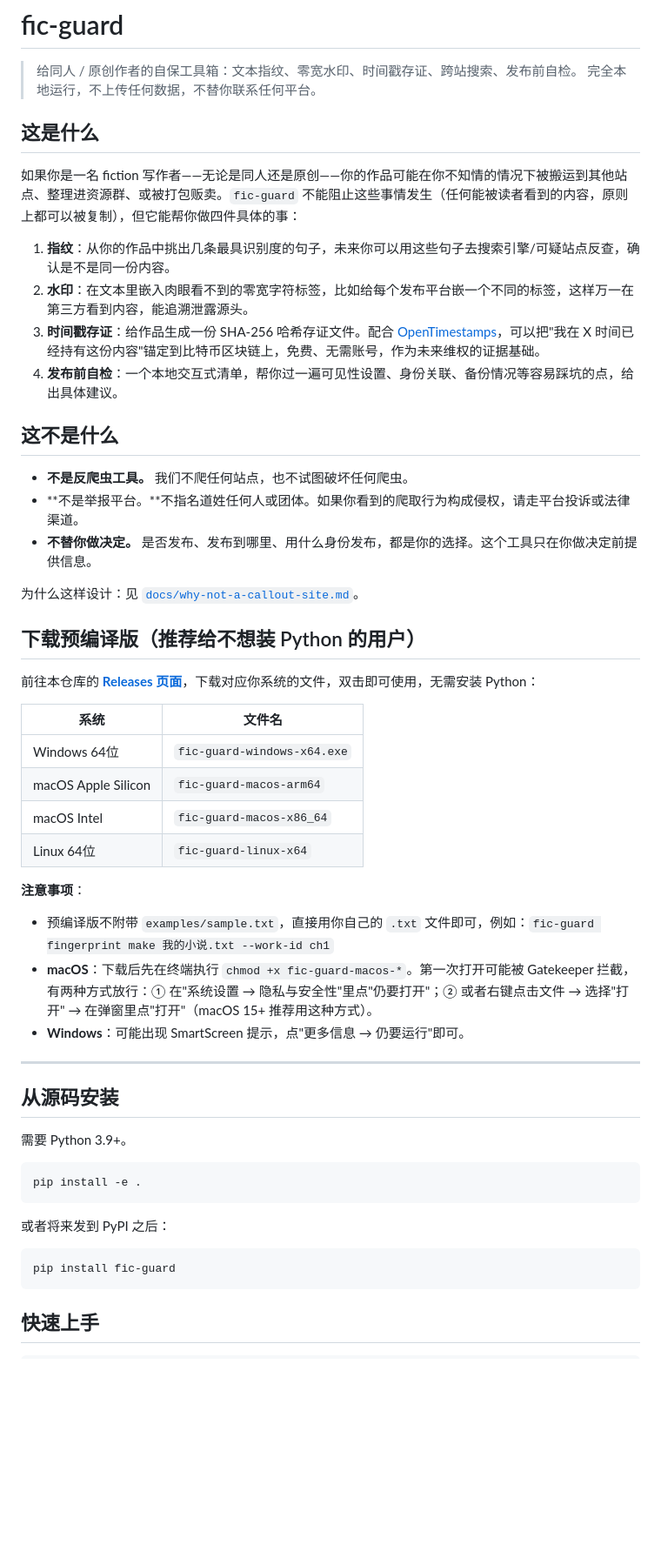
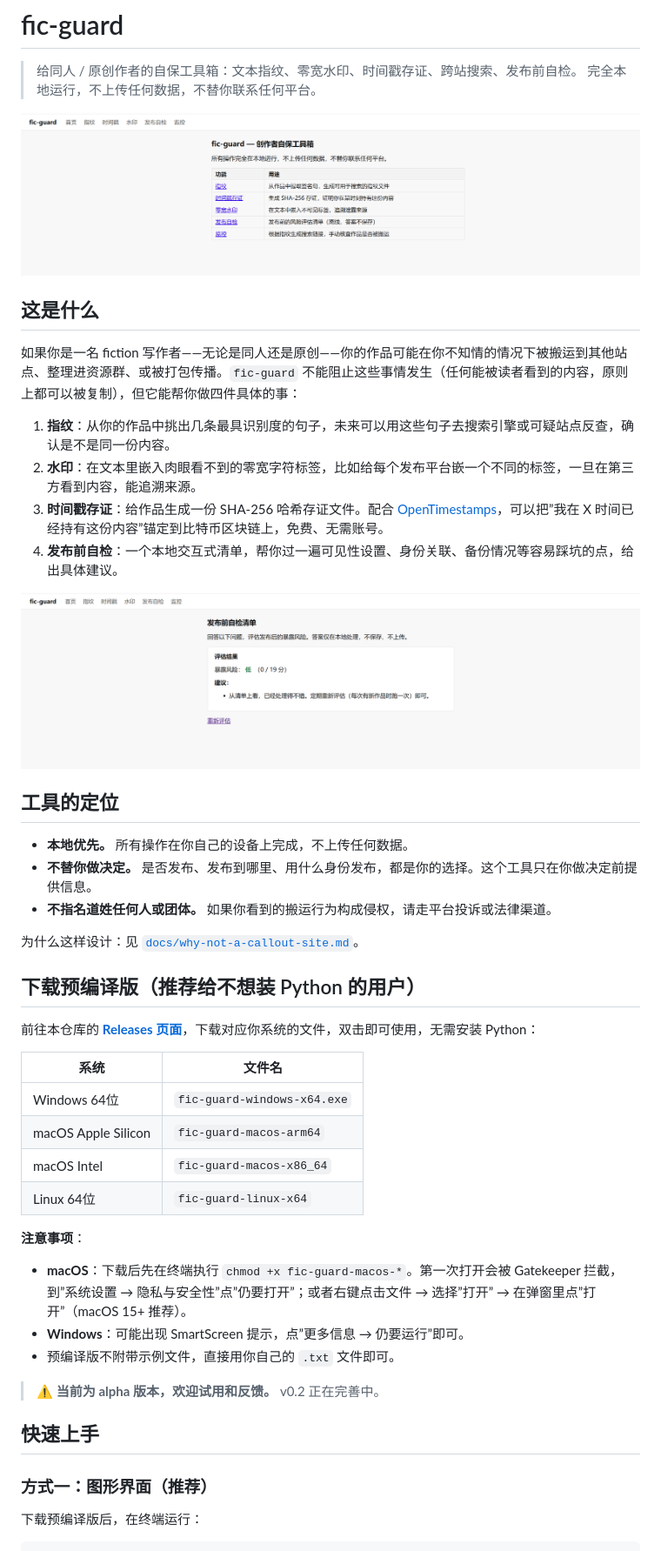
Before and after one commit to Mice999/fic-guard, a Markdown page: README.md, the part around one of its changes. Shown at 87% size. GitHub-like rendering; blank space fills up the shorter version.

````diff
--- a/README.md
+++ b/README.md
@@ -3,20 +3,24 @@
 > 给同人 / 原创作者的自保工具箱：文本指纹、零宽水印、时间戳存证、跨站搜索、发布前自检。
 > 完全本地运行，不上传任何数据，不替你联系任何平台。
 
+![fic-guard 首页](026f528aaf01e3321374fb6d75069b01.png)
+
 ## 这是什么
 
-如果你是一名 fiction 写作者——无论是同人还是原创——你的作品可能在你不知情的情况下被搬运到其他站点、整理进资源群、或被打包贩卖。`fic-guard` 不能阻止这些事情发生（任何能被读者看到的内容，原则上都可以被复制），但它能帮你做四件具体的事：
+如果你是一名 fiction 写作者——无论是同人还是原创——你的作品可能在你不知情的情况下被搬运到其他站点、整理进资源群、或被打包传播。`fic-guard` 不能阻止这些事情发生（任何能被读者看到的内容，原则上都可以被复制），但它能帮你做四件具体的事：
 
-1. **指纹**：从你的作品中挑出几条最具识别度的句子，未来你可以用这些句子去搜索引擎/可疑站点反查，确认是不是同一份内容。
-2. **水印**：在文本里嵌入肉眼看不到的零宽字符标签，比如给每个发布平台嵌一个不同的标签，这样万一在第三方看到内容，能追溯泄露源头。
-3. **时间戳存证**：给作品生成一份 SHA-256 哈希存证文件。配合 [OpenTimestamps](https://opentimestamps.org)，可以把"我在 X 时间已经持有这份内容"锚定到比特币区块链上，免费、无需账号，作为未来维权的证据基础。
-4. **发布前自检**：一个本地交互式清单，帮你过一遍可见性设置、身份关联、备份情况等容易踩坑的点，给出具体建议。
+1. **指纹**：从你的作品中挑出几条最具识别度的句子，未来可以用这些句子去搜索引擎或可疑站点反查，确认是不是同一份内容。
+1. **水印**：在文本里嵌入肉眼看不到的零宽字符标签，比如给每个发布平台嵌一个不同的标签，一旦在第三方看到内容，能追溯来源。
+1. **时间戳存证**：给作品生成一份 SHA-256 哈希存证文件。配合 [OpenTimestamps](https://opentimestamps.org)，可以把”我在 X 时间已经持有这份内容”锚定到比特币区块链上，免费、无需账号。
+1. **发布前自检**：一个本地交互式清单，帮你过一遍可见性设置、身份关联、备份情况等容易踩坑的点，给出具体建议。
 
-## 这不是什么
+![发布自检结果](1cb58be23130d17ff440927609a8e3ef.png)
 
-- **不是反爬虫工具。** 我们不爬任何站点，也不试图破坏任何爬虫。
-- **不是举报平台。**不指名道姓任何人或团体。如果你看到的爬取行为构成侵权，请走平台投诉或法律渠道。
+## 工具的定位
+
+- **本地优先。** 所有操作在你自己的设备上完成，不上传任何数据。
 - **不替你做决定。** 是否发布、发布到哪里、用什么身份发布，都是你的选择。这个工具只在你做决定前提供信息。
+- **不指名道姓任何人或团体。** 如果你看到的搬运行为构成侵权，请走平台投诉或法律渠道。
 
 为什么这样设计：见 [`docs/why-not-a-callout-site.md`](docs/why-not-a-callout-site.md)。
 
@@ -24,34 +28,25 @@
 
 前往本仓库的 **[Releases 页面](https://github.com/Mice999/fic-guard/releases)**，下载对应你系统的文件，双击即可使用，无需安装 Python：
 
-| 系统 | 文件名 |
-|------|--------|
-| Windows 64位 | `fic-guard-windows-x64.exe` |
-| macOS Apple Silicon | `fic-guard-macos-arm64` |
-| macOS Intel | `fic-guard-macos-x86_64` |
-| Linux 64位 | `fic-guard-linux-x64` |
+|系统                 |文件名                        |
+|-------------------|---------------------------|
+|Windows 64位        |`fic-guard-windows-x64.exe`|
+|macOS Apple Silicon|`fic-guard-macos-arm64`    |
+|macOS Intel        |`fic-guard-macos-x86_64`   |
+|Linux 64位          |`fic-guard-linux-x64`      |
 
 **注意事项**：
-- 预编译版不附带 `examples/sample.txt`，直接用你自己的 `.txt` 文件即可，例如：`fic-guard fingerprint make 我的小说.txt --work-id ch1`
-- **macOS**：下载后先在终端执行 `chmod +x fic-guard-macos-*`。第一次打开可能被 Gatekeeper 拦截，有两种方式放行：① 在"系统设置 → 隐私与安全性"里点"仍要打开"；② 或者右键点击文件 → 选择"打开" → 在弹窗里点"打开"（macOS 15+ 推荐用这种方式）。
-- **Windows**：可能出现 SmartScreen 提示，点"更多信息 → 仍要运行"即可。
 
----
+- **macOS**：下载后先在终端执行 `chmod +x fic-guard-macos-*`。第一次打开会被 Gatekeeper 拦截，到”系统设置 → 隐私与安全性”点”仍要打开”；或者右键点击文件 → 选择”打开” → 在弹窗里点”打开”（macOS 15+ 推荐）。
+- **Windows**：可能出现 SmartScreen 提示，点”更多信息 → 仍要运行”即可。
+- 预编译版不附带示例文件，直接用你自己的 `.txt` 文件即可。
 
-## 从源码安装
-
-需要 Python 3.9+。
-
-```bash
-pip install -e .
-```
-
-或者将来发到 PyPI 之后：
-
-```bash
-pip install fic-guard
-```
+> ⚠️ **当前为 alpha 版本，欢迎试用和反馈。** v0.2 正在完善中。
 
 ## 快速上手
 
+### 方式一：图形界面（推荐）
+
+下载预编译版后，在终端运行：
+
 ```bash
````
Also changed, not shown: other parts of README.md (+20 -67 lines).
